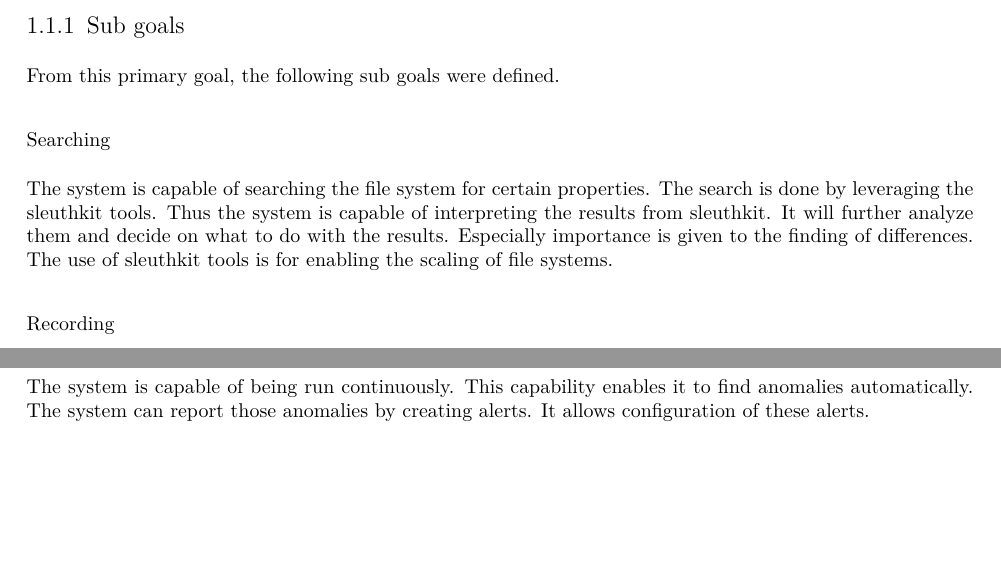
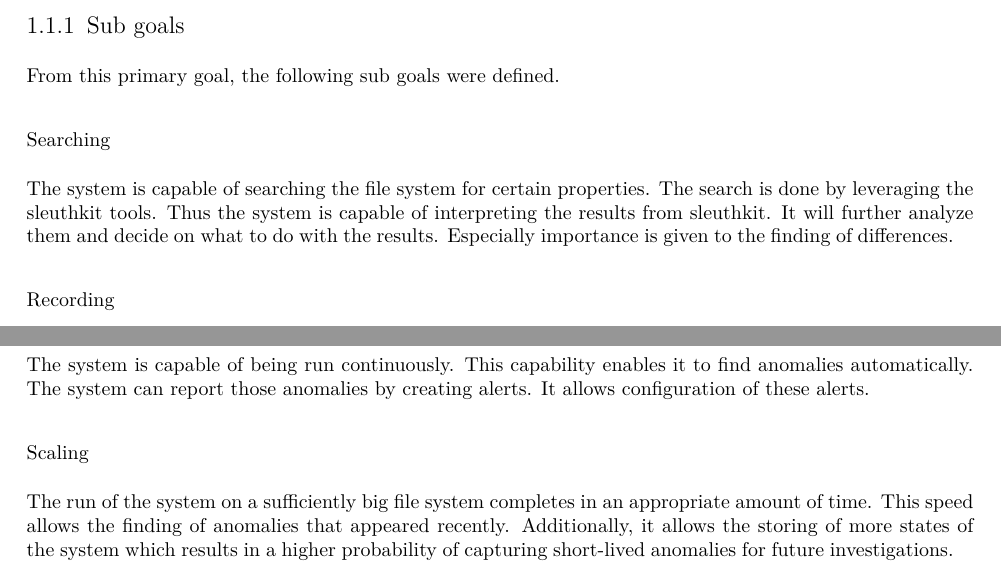
Before and after one commit to Tartori/hids_thesis, a LaTeX thesis (doc/paper/thesis.tex): two parts of page 5 of 6, joined at a grey line, cut so that both start at the same text, the shorter picture padded with empty space. Compiled offline with XeLaTeX.

Commit message:
added scaling

```diff
--- a/doc/paper/thesis.tex
+++ b/doc/paper/thesis.tex
@@ -131,7 +131,7 @@ Building of an \gls{hids} that detects unauthorized or unusual behaviour on the
 From this primary goal, the following sub goals were defined.
 
 \subsubsection{Searching}
-The system is capable of searching the file system for certain properties. The search is done by leveraging the sleuthkit tools. Thus the system is capable of interpreting the results from sleuthkit. It will further analyze them and decide on what to do with the results. Especially importance is given to the finding of differences. The use of sleuthkit tools is for enabling the scaling of file systems.
+The system is capable of searching the file system for certain properties. The search is done by leveraging the sleuthkit tools. Thus the system is capable of interpreting the results from sleuthkit. It will further analyze them and decide on what to do with the results. Especially importance is given to the finding of differences.
 
 \subsubsection{Recording}
 The system records all findings. Including new, changed and deleted files in comparison to an earlier point in time. This recording enables the use of investigation as the evolution of the data can be viewed at any time. This data can also be used for machine learning algorithms to detect anomalies that are out of the scope of this thesis.
@@ -143,6 +143,9 @@ It is thinkable that the system analyzes the recordings and makes decisions base
 
 \subsubsection{Alerting}
 The system is capable of being run continuously. This capability enables it to find anomalies automatically. The system can report those anomalies by creating alerts. It allows configuration of these alerts.
+
+\subsubsection{Scaling}
+The run of the system on a sufficiently big file system completes in an appropriate amount of time. This speed allows the finding of anomalies that appeared recently. Additionally, it allows the storing of more states of the system which results in a higher probability of capturing short-lived anomalies for future investigations.
 
 
 
```
Also changed, not shown: doc/paper/thesis.tex (2 more changed lines).
